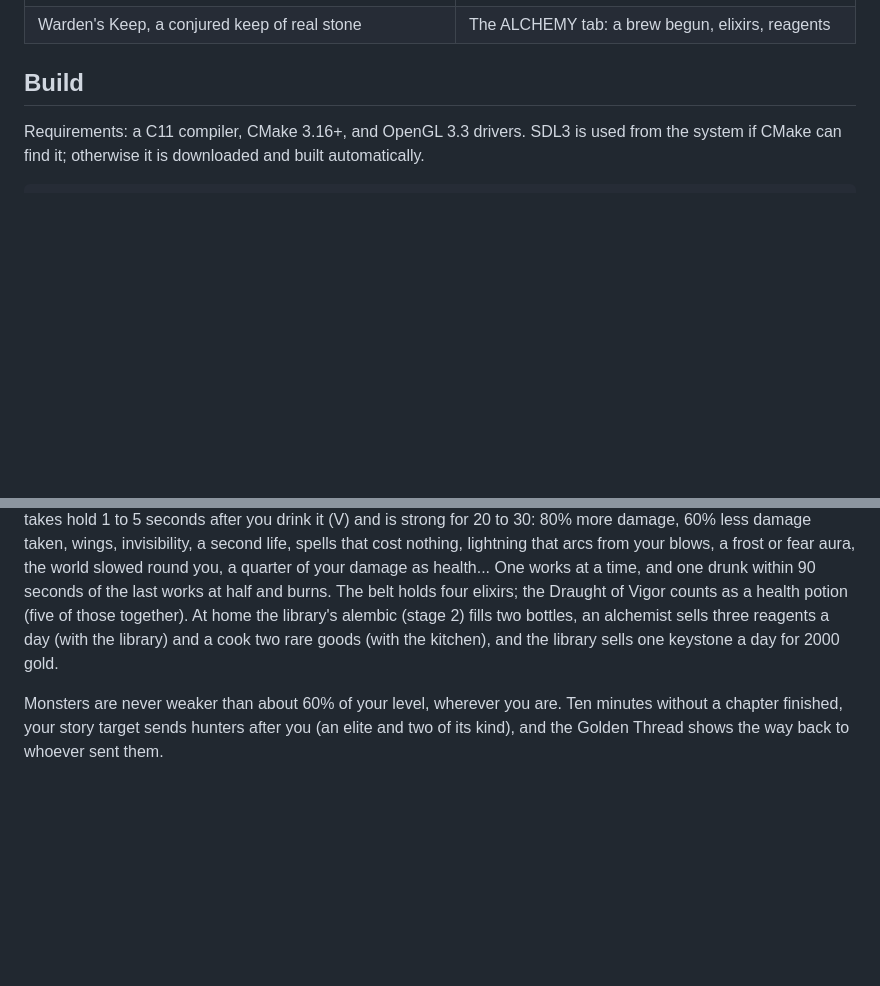
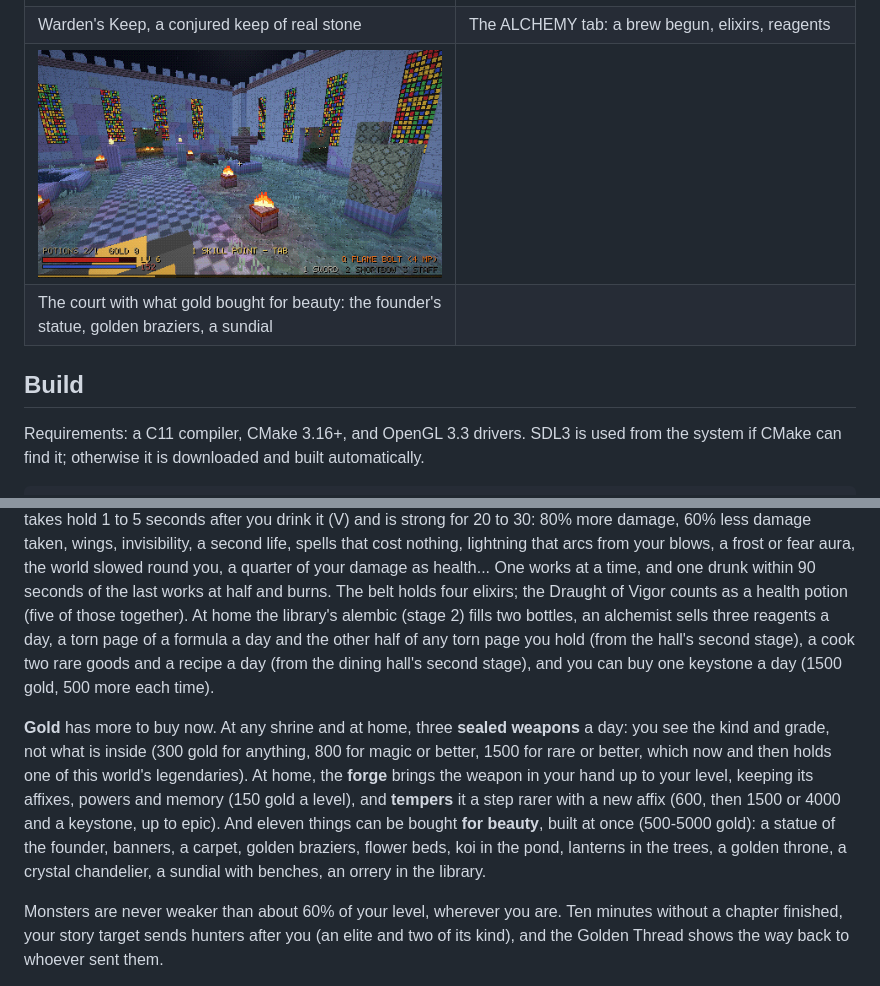
Before and after one commit to stbange/fortress_crawl, a Markdown page: README.md, 2 parts joined by grey strips. Drawn GitHub-style; pictures changed too: docs/screenshots/sanctum_decor.png (added); blank space fills up the shorter version.

```diff
--- a/README.md
+++ b/README.md
@@ -63,6 +63,8 @@ for the full plan and [`docs/STORY.md`](docs/STORY.md) for how the stories work.
 | Wildlife: hares, hens, goats, rams, crabs, salamanders, grouse, beetles, snails, a hive, quail | The FOOD tab in the Sanctum kitchen: the pot, dishes, the larder, the cookbook |
 | ![Warden's Keep](docs/screenshots/spell_keep.png) | ![Alchemy](docs/screenshots/alchemy.png) |
 | Warden's Keep, a conjured keep of real stone | The ALCHEMY tab: a brew begun, elixirs, reagents |
+| ![Decorations](docs/screenshots/sanctum_decor.png) | |
+| The court with what gold bought for beauty: the founder's statue, golden braziers, a sundial | |
 
 ## Build
 
@@ -270,8 +272,19 @@ from your blows, a frost or fear aura, the world slowed round you, a quarter of
 health... One works at a time, and one drunk within 90 seconds of the last works at half and
 burns. The belt holds four elixirs; the Draught of Vigor counts as a health potion (five of
 those together). At home the library's alembic (stage 2) fills two bottles, an alchemist sells
-three reagents a day (with the library) and a cook two rare goods (with the kitchen), and the
-library sells one keystone a day for 2000 gold.
+three reagents a day, a torn page of a formula a day and the other half of any torn page you hold
+(from the hall's second stage), a cook two rare goods and a recipe a day (from the dining hall's
+second stage), and you can buy one keystone a day (1500 gold, 500 more each time).
+
+**Gold** has more to buy now. At any shrine and at home, three **sealed weapons** a day: you see
+the kind and grade, not what is inside (300 gold for anything, 800 for magic or better, 1500 for
+rare or better, which now and then holds one of this world's legendaries). At home, the
+**forge** brings the weapon in your hand up to your level, keeping its affixes, powers and
+memory (150 gold a level), and **tempers** it a step rarer with a new affix (600, then 1500 or
+4000 and a keystone, up to epic). And eleven things can be bought **for beauty**, built at once
+(500-5000 gold): a statue of the founder, banners, a carpet, golden braziers, flower beds, koi in
+the pond, lanterns in the trees, a golden throne, a crystal chandelier, a sundial with benches,
+an orrery in the library.
 
 Monsters are never weaker than about 60% of your level, wherever you are. Ten minutes without
 a chapter finished, your story target sends hunters after you (an elite and two of its kind),
```
Also changed, not shown: 9 other files.
